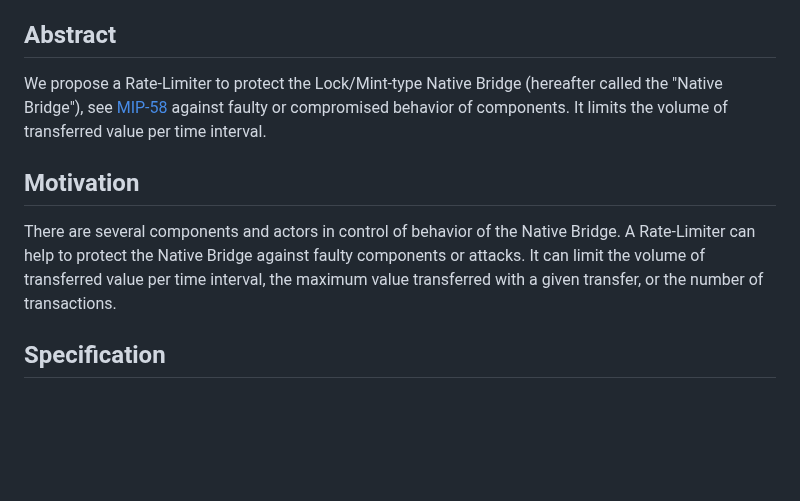
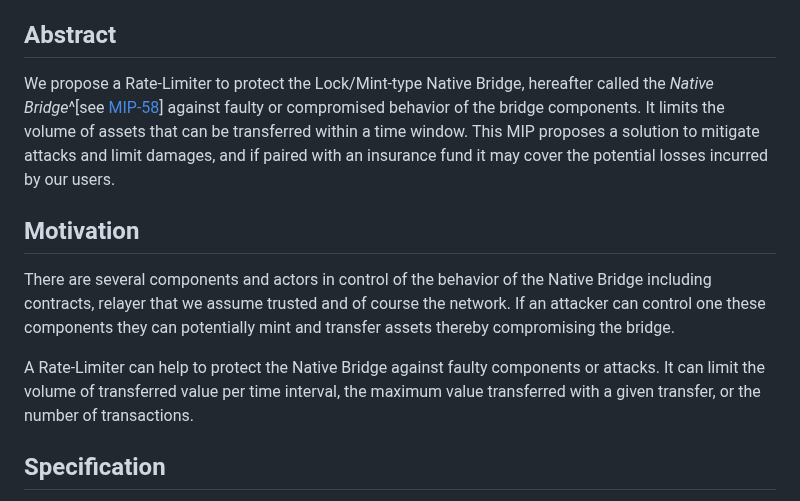
Before and after one commit to movementlabsxyz/MIP, a Markdown page: MIP/mip-74/README.md, the part around one of its changes. Rendered like a GitHub page; blank space fills up the shorter version.

Commit message:
Add  to Abstract and Motivation.

```diff
--- a/MIP/mip-74/README.md
+++ b/MIP/mip-74/README.md
@@ -6,11 +6,13 @@
 
 ## Abstract
 
-We propose a Rate-Limiter to protect the Lock/Mint-type Native Bridge (hereafter called the "Native Bridge"), see [MIP-58](https://github.com/movementlabsxyz/MIP/pull/58) against faulty or compromised behavior of components. It limits the volume of transferred value per time interval.
+We propose a Rate-Limiter to protect the Lock/Mint-type Native Bridge, hereafter called the _Native Bridge_^[see [MIP-58](https://github.com/movementlabsxyz/MIP/pull/58)] against faulty or compromised behavior of the bridge components. It limits the volume of assets that can be transferred within a time window. This MIP proposes a solution to mitigate attacks and limit damages, and if paired with an insurance fund it may cover the potential losses incurred by our users.
 
 ## Motivation
 
-There are several components and actors in control of behavior of the Native Bridge. A Rate-Limiter can help to protect the Native Bridge against faulty components or attacks. It can limit the volume of transferred value per time interval, the maximum value transferred with a given transfer, or the number of transactions.
+There are several components and actors in control of the behavior of the Native Bridge including contracts, relayer that we assume trusted and of course the network. If an attacker can control one these components they can potentially mint and transfer assets thereby compromising the bridge.
+
+A Rate-Limiter can help to protect the Native Bridge against faulty components or attacks. It can limit the volume of transferred value per time interval, the maximum value transferred with a given transfer, or the number of transactions.
 
 ## Specification
 
```
Also changed, not shown: other parts of MIP/mip-74/README.md (+1 -1 lines).
